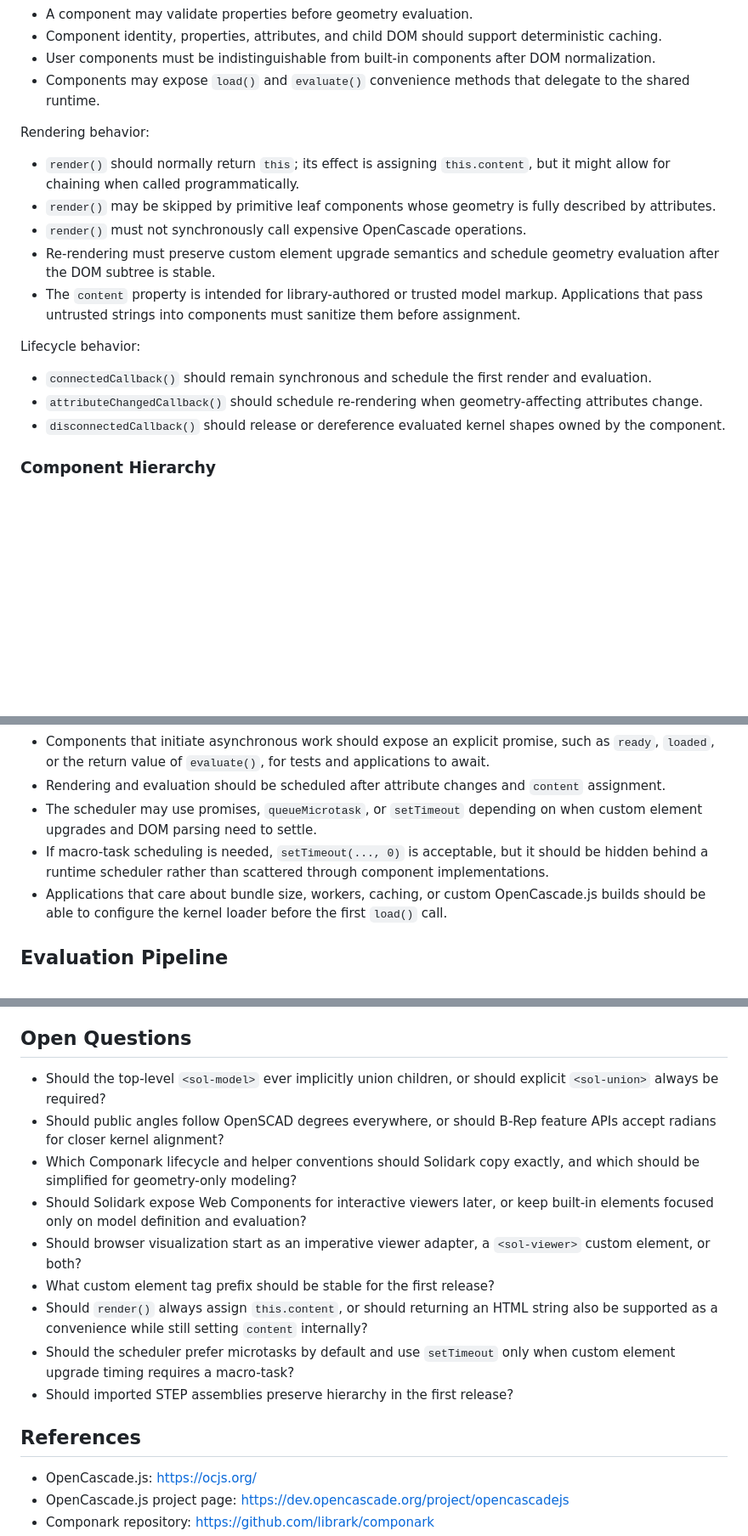
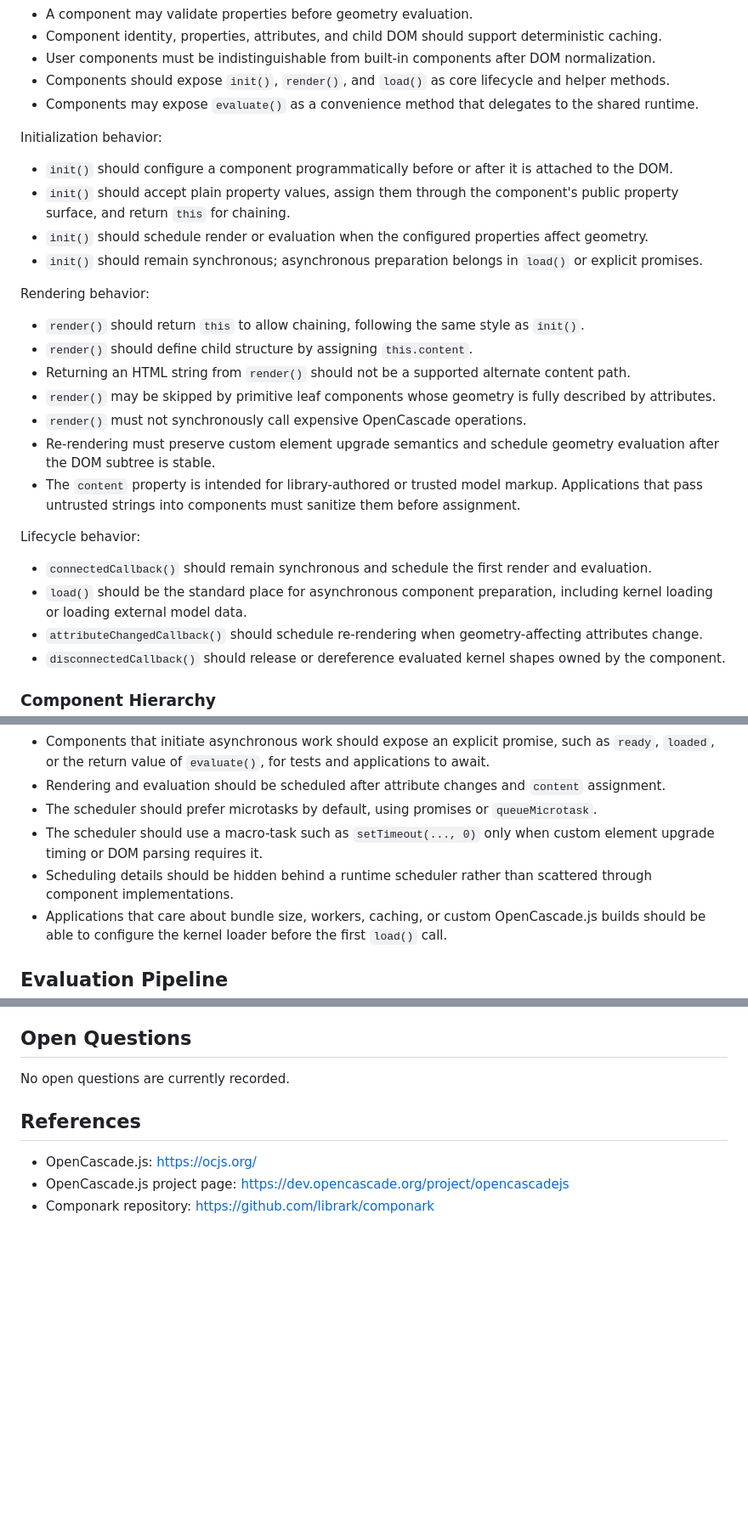
Before and after one commit to librark/solidark, a Markdown page: docs/specification.md, 3 parts joined by grey strips. Shown at 85% size. GitHub-like rendering; blank space fills up the shorter version.

Commit message:
Update specification.

```diff
--- a/docs/specification.md
+++ b/docs/specification.md
@@ -307,13 +316,29 @@ Required behavior:
   deterministic caching.
 - User components must be indistinguishable from built-in components after DOM
   normalization.
-- Components may expose `load()` and `evaluate()` convenience methods that
-  delegate to the shared runtime.
+- Components should expose `init()`, `render()`, and `load()` as core lifecycle
+  and helper methods.
+- Components may expose `evaluate()` as a convenience method that delegates to
+  the shared runtime.
+
+Initialization behavior:
+
+- `init()` should configure a component programmatically before or after it is
+  attached to the DOM.
+- `init()` should accept plain property values, assign them through the
+  component's public property surface, and return `this` for chaining.
+- `init()` should schedule render or evaluation when the configured properties
+  affect geometry.
+- `init()` should remain synchronous; asynchronous preparation belongs in
+  `load()` or explicit promises.
 
 Rendering behavior:
 
-- `render()` should normally return `this`; its effect is assigning
-  `this.content`, but it might allow for chaining when called programmatically.
+- `render()` should return `this` to allow chaining, following the same style as
+  `init()`.
+- `render()` should define child structure by assigning `this.content`.
+- Returning an HTML string from `render()` should not be a supported alternate
+  content path.
 - `render()` may be skipped by primitive leaf components whose geometry is fully
   described by attributes.
 - `render()` must not synchronously call expensive OpenCascade operations.
@@ -327,6 +352,8 @@ Lifecycle behavior:
 
 - `connectedCallback()` should remain synchronous and schedule the first render
   and evaluation.
+- `load()` should be the standard place for asynchronous component preparation,
+  including kernel loading or loading external model data.
 - `attributeChangedCallback()` should schedule re-rendering when geometry-affecting
   attributes change.
 - `disconnectedCallback()` should release or dereference evaluated kernel shapes
@@ -673,11 +701,12 @@ Runtime requirements:
   applications to await.
 - Rendering and evaluation should be scheduled after attribute changes and
   `content` assignment.
-- The scheduler may use promises, `queueMicrotask`, or `setTimeout` depending on
-  when custom element upgrades and DOM parsing need to settle.
-- If macro-task scheduling is needed, `setTimeout(..., 0)` is acceptable, but it
-  should be hidden behind a runtime scheduler rather than scattered through
-  component implementations.
+- The scheduler should prefer microtasks by default, using promises or
+  `queueMicrotask`.
+- The scheduler should use a macro-task such as `setTimeout(..., 0)` only when
+  custom element upgrade timing or DOM parsing requires it.
+- Scheduling details should be hidden behind a runtime scheduler rather than
+  scattered through component implementations.
 - Applications that care about bundle size, workers, caching, or custom
   OpenCascade.js builds should be able to configure the kernel loader before the
   first `load()` call.
@@ -928,23 +964,7 @@ Out of scope unless this specification later changes:
 
 ## Open Questions
 
-- Should the top-level `<sol-model>` ever implicitly union children, or should
-  explicit `<sol-union>` always be required?
-- Should public angles follow OpenSCAD degrees everywhere, or should B-Rep
-  feature APIs accept radians for closer kernel alignment?
-- Which Componark lifecycle and helper conventions should Solidark copy exactly,
-  and which should be simplified for geometry-only modeling?
-- Should Solidark expose Web Components for interactive viewers later, or keep
-  built-in elements focused only on model definition and evaluation?
-- Should browser visualization start as an imperative viewer adapter, a
-  `<sol-viewer>` custom element, or both?
-- What custom element tag prefix should be stable for the first release?
-- Should `render()` always assign `this.content`, or should returning an HTML
-  string also be supported as a convenience while still setting `content`
-  internally?
-- Should the scheduler prefer microtasks by default and use `setTimeout` only
-  when custom element upgrade timing requires a macro-task?
-- Should imported STEP assemblies preserve hierarchy in the first release?
+No open questions are currently recorded.
 
 ## References
 
```
Also changed, not shown: other parts of docs/specification.md (+28 -11 lines).
